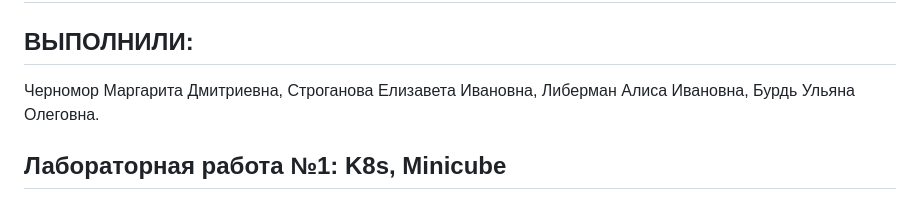
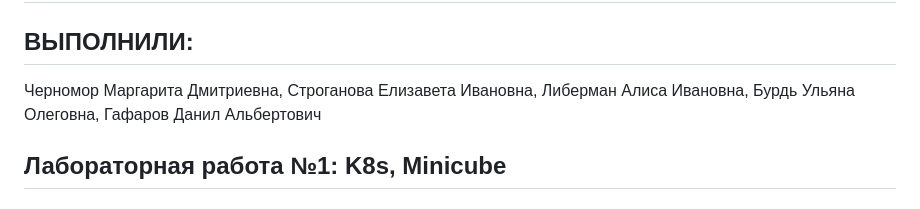
Before and after one commit to filovely0/PRIS, a Markdown page: README.md, the part around the change. GitHub-like rendering.

```diff
--- a/README.md
+++ b/README.md
@@ -4,7 +4,8 @@
 Черномор Маргарита Дмитриевна,
 Строганова Елизавета Ивановна,
 Либерман Алиса Ивановна,
-Бурдь Ульяна Олеговна.
+Бурдь Ульяна Олеговна,
+Гафаров Данил Альбертович
 
 ## Лабораторная работа №1: K8s, Minicube
 
```
